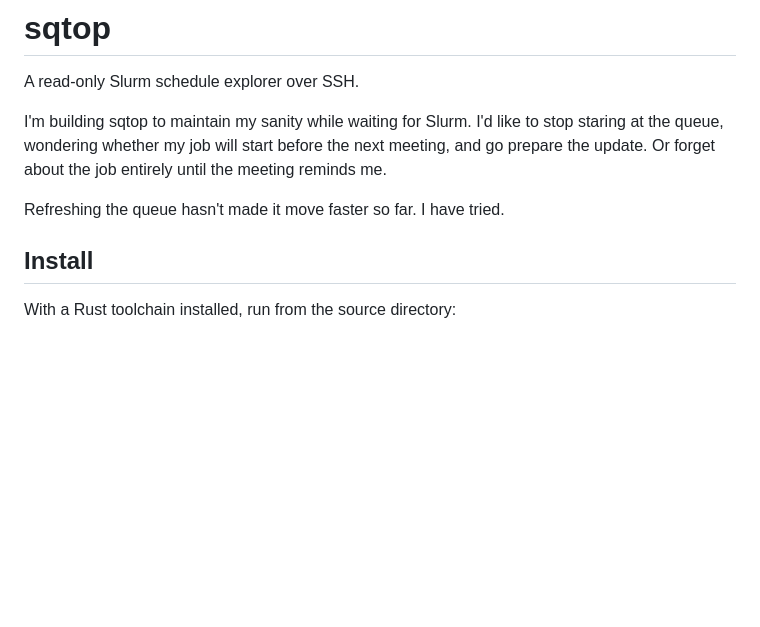
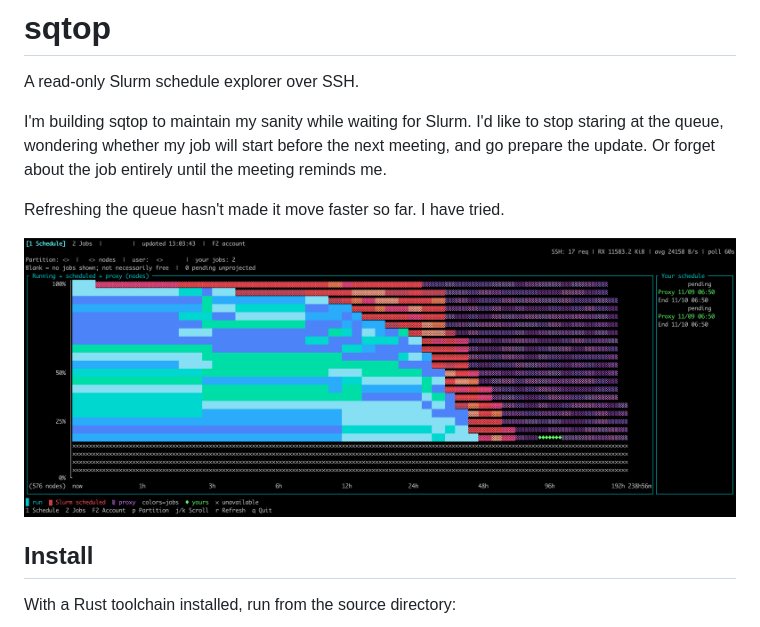
Before and after one commit to skim0119/sqtop, a Markdown page: README.md, the part around the change. GitHub-like rendering; pictures changed too: assets/page1_v0.png (added); blank space fills up the shorter version.

```diff
--- a/README.md
+++ b/README.md
@@ -5,6 +5,8 @@ A read-only Slurm schedule explorer over SSH.
 I'm building sqtop to maintain my sanity while waiting for Slurm. I'd like to stop staring at the queue, wondering whether my job will start before the next meeting, and go prepare the update. Or forget about the job entirely until the meeting reminds me.
 
 Refreshing the queue hasn't made it move faster so far. I have tried.
+
+![sqtop schedule view showing running jobs, Slurm scheduled jobs, proxy projections, and your schedule](assets/page1_v0.png)
 
 ## Install
 
```
Also changed, not shown: 5 other files.
